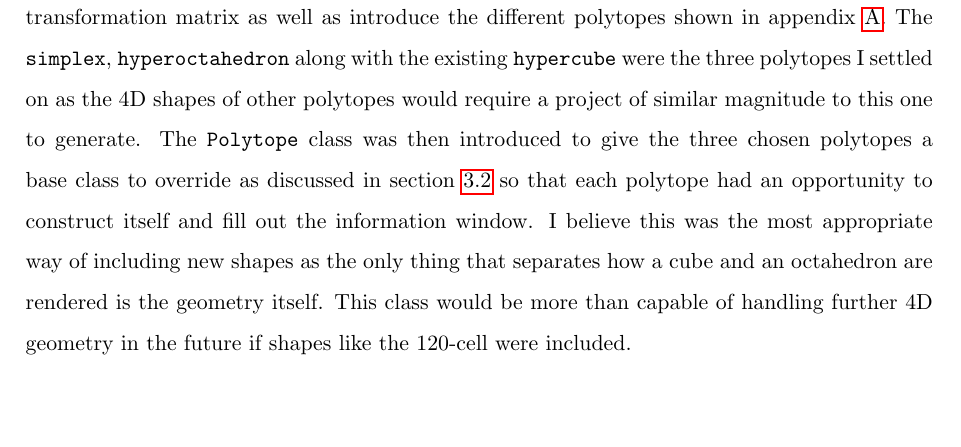
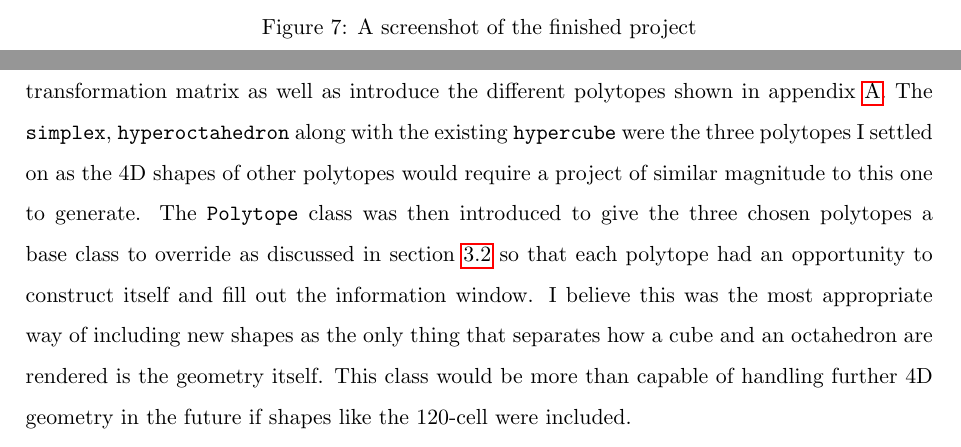
Before and after one commit to Ashe/4D-Geometry-Viewer, a LaTeX document (docs/report.tex): part of page 15 of 20 before the commit and two parts of pages 14 and 15 of 20 after it, the two joined at a grey line, cut at the place of the change, the shorter picture padded with empty space. Compiled offline with pdfLaTeX.

Commit message:
Fixed missing figure

```diff
--- a/docs/report.tex
+++ b/docs/report.tex
@@ -288,3 +290,6 @@ Since this was my first glimpse into the effects of rendering non-homogenous 4D
+  \caption{A screenshot of the finished project}
+  \label{fig:finishedProject}
+\end{figure}
 \pagebreak
 
 After rendering the initial tesseract, it was time to allow the user to manipulate the tesseract's transformation matrix as well as introduce the different polytopes shown in appendix \ref{app:polytopes}. The \texttt{simplex}, \texttt{hyperoctahedron} along with the existing \texttt{hypercube} were the three polytopes I settled on as the 4D shapes of other polytopes would require a project of similar magnitude to this one to generate. The \texttt{Polytope} class was then introduced to give the three chosen polytopes a base class to override as discussed in section \ref{subsec:polytopes} so that each polytope had an opportunity to construct itself and fill out the information window. I believe this was the most appropriate way of including new shapes as the only thing that separates how a cube and an octahedron are rendered is the geometry itself. This class would be more than capable of handling further 4D geometry in the future if shapes like the 120-cell were included.
```
Also changed, not shown: docs/report.pdf, docs/report.tex (4 more changed lines).
